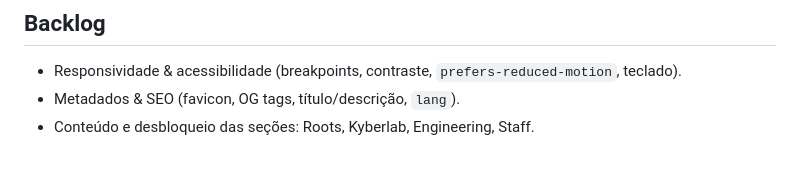
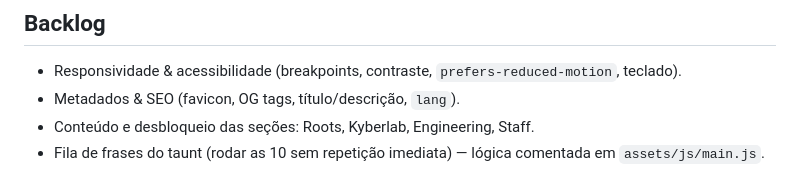
Before and after one commit to kyber57/kybernet-website, a Markdown page: PLAN.md, the part around the change. GitHub-like rendering.

Commit message:
chore: PLAN.md update

```diff
--- a/PLAN.md
+++ b/PLAN.md
@@ -82,3 +82,4 @@ Website/
 - Responsividade & acessibilidade (breakpoints, contraste, `prefers-reduced-motion`, teclado).
 - Metadados & SEO (favicon, OG tags, título/descrição, `lang`).
 - Conteúdo e desbloqueio das seções: Roots, Kyberlab, Engineering, Staff.
+- Fila de frases do taunt (rodar as 10 sem repetição imediata) — lógica comentada em `assets/js/main.js`.
```
